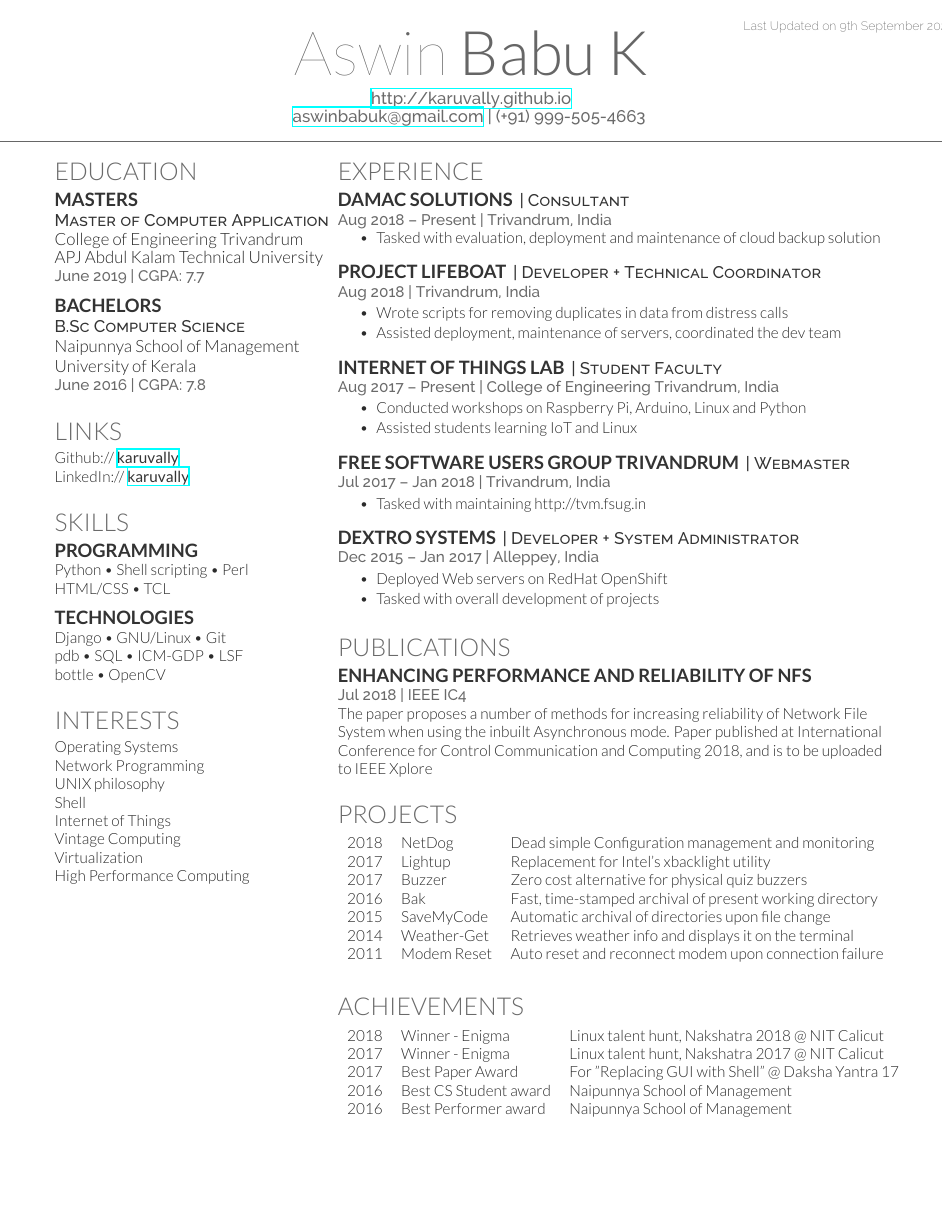
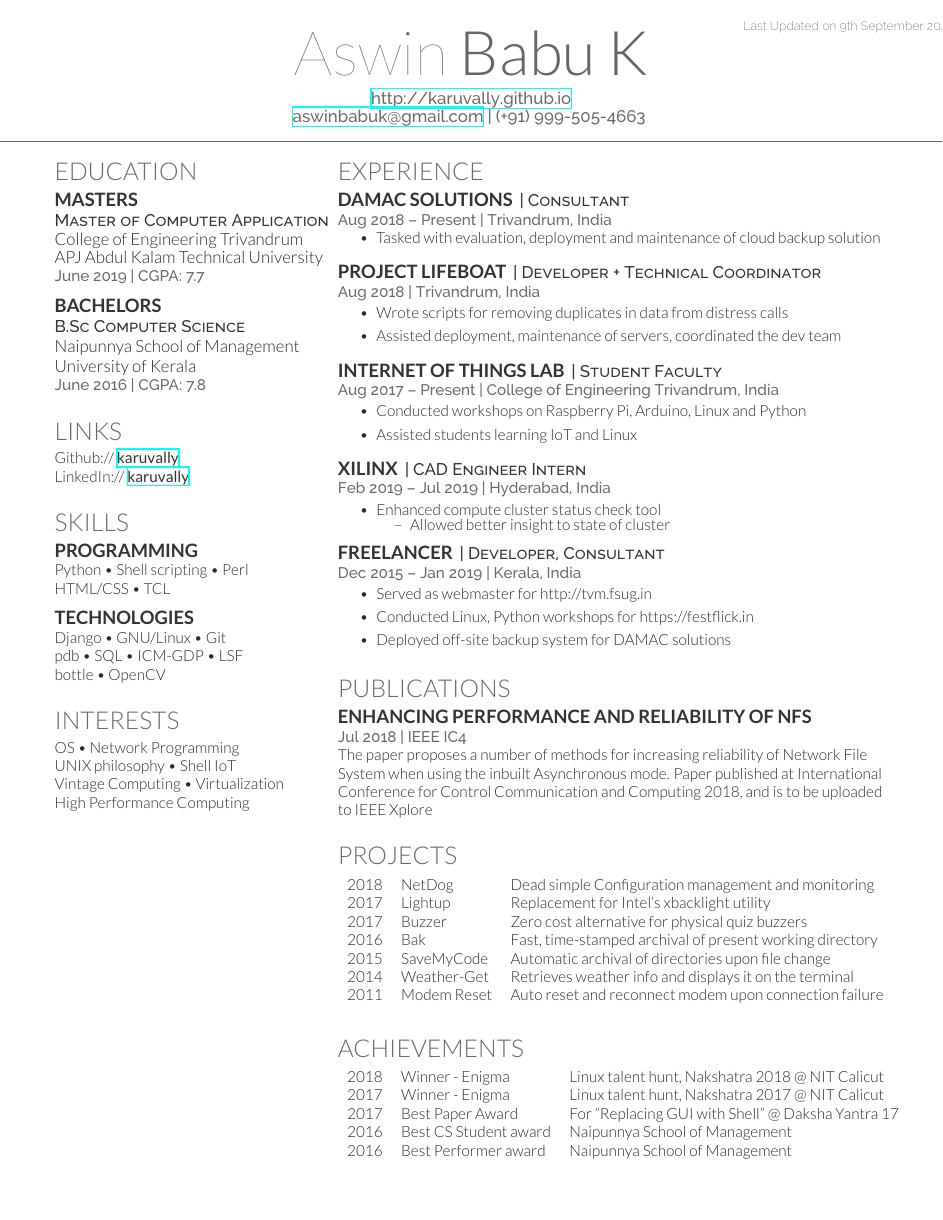
Before and after one commit to karuvally/short_cv, a LaTeX CV (resume_karuvally.tex, which reads resume_karuvally_openfont.cls): the whole page. Compiled offline with XeLaTeX.

```diff
--- a/resume_karuvally.tex
+++ b/resume_karuvally.tex
@@ -131,13 +131,9 @@
 %%%%%%%%%%%%%%%%%%%%%%%%%%%%%%%%%%%%%%
 
 \section{Interests}
-Operating Systems \\
-Network Programming \\
-UNIX philosophy \\
-Shell \\
-Internet of Things \\
-Vintage Computing \\
-Virtualization \\
+OS \textbullet{} Network Programming \\
+UNIX philosophy \textbullet{} Shell IoT \\
+Vintage Computing \textbullet{} Virtualization \\
 High Performance Computing
 \sectionsep
 
@@ -185,20 +181,24 @@
 \end{tightemize}
 \sectionsep
 
-\runsubsection{Free Software Users Group Trivandrum}
-\descript{| Webmaster}
-\location{Jul 2017 – Jan 2018 | Trivandrum, India}
+\runsubsection{XILINX}
+\descript{| CAD Engineer Intern}
+\location{Feb 2019 – Jul 2019 | Hyderabad, India}
 \begin{tightemize}
-\item Tasked with maintaining http://tvm.fsug.in
+    \item Enhanced compute cluster status check tool
+    \begin{tightemize}
+        \item Allowed better insight to state of cluster
+    \end{tightemize}
 \end{tightemize}
 \sectionsep
 
-\runsubsection{Dextro Systems}
-\descript{| Developer + System Administrator}
-\location{Dec 2015 – Jan 2017 | Alleppey, India}
+\runsubsection{Freelancer}
+\descript{| Developer, Consultant}
+\location{Dec 2015 – Jan 2019 | Kerala, India}
 \begin{tightemize}
-\item Deployed Web servers on RedHat OpenShift
-\item Tasked with overall development of projects
+    \item Served as webmaster for http://tvm.fsug.in
+    \item Conducted Linux, Python workshops for https://festflick.in
+    \item Deployed off-site backup system for DAMAC solutions
 \end{tightemize}
 \sectionsep
 
--- a/resume_karuvally_openfont.cls
+++ b/resume_karuvally_openfont.cls
@@ -76,4 +76,4 @@
 \newcommand{\sectionsep}[0]{\vspace{8pt}}
 
 % Bullet Lists with fewer gaps command
-\newenvironment{tightemize}{\vspace{-\topsep}\begin{itemize}\itemsep1pt \parskip0pt \parsep0pt}{\end{itemize}\vspace{-\topsep}}
+\newenvironment{tightemize}{\vspace{-\topsep}\begin{itemize}\itemsep1pt \parskip2pt \parsep0pt}{\end{itemize}\vspace{-\topsep}}
```
Also changed, not shown: resume_karuvally.pdf.
